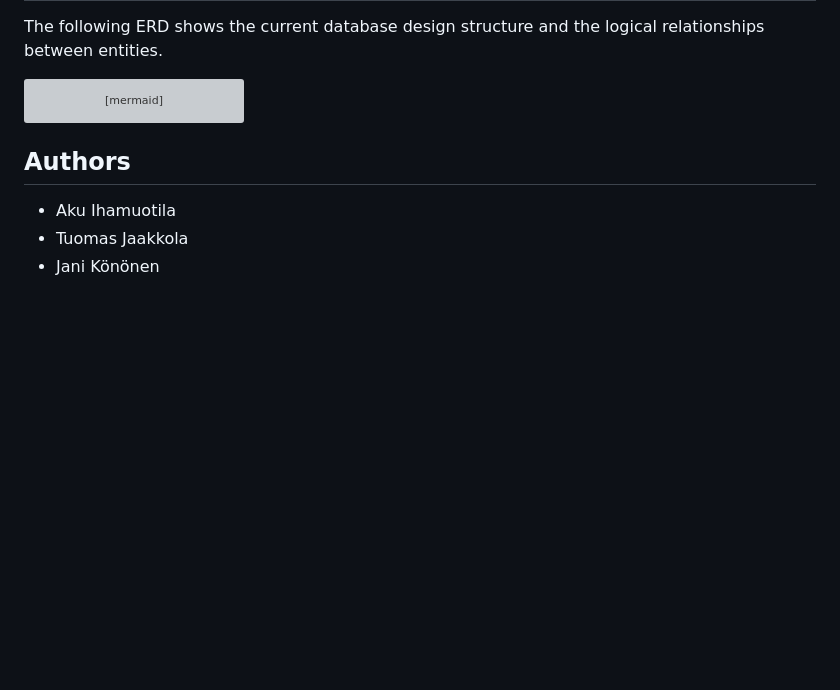
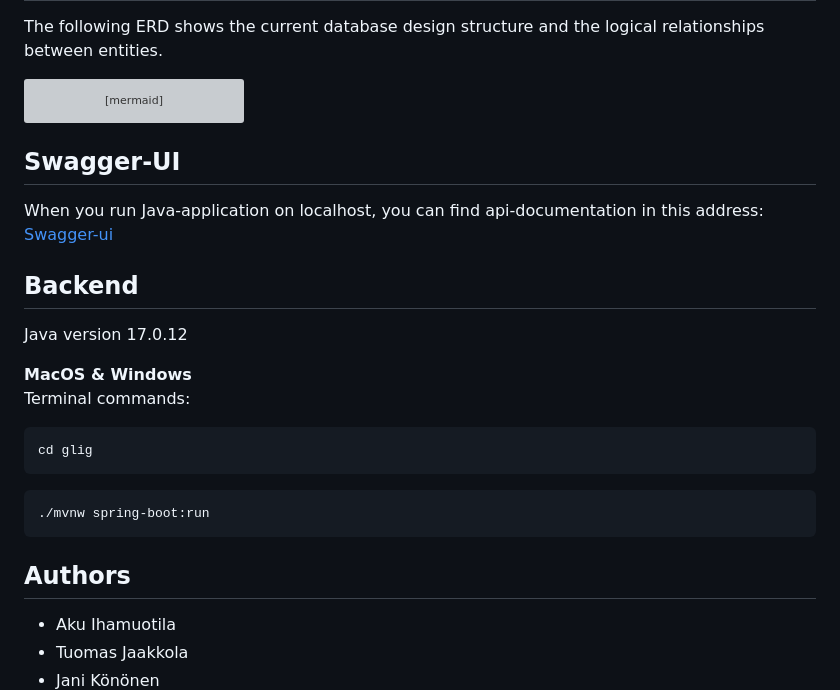
Before and after one commit to JTTAM-Projects/worker, a Markdown page: README.md, the part around the change. Rendered like a GitHub page; blank space fills up the shorter version; grey boxes are pictures that could not be loaded.

Commit message:
Update README with Swagger-UI and backend details
Added Swagger-UI documentation and backend setup instructions.

````diff
--- a/README.md
+++ b/README.md
@@ -159,6 +159,25 @@ erDiagram
     Application ||--o| Conversation : "can lead to"
     Conversation ||--o{ Message : "contains"
 ```
+## Swagger-UI
+
+When you run Java-application on localhost, you can find api-documentation in this address:
+[Swagger-ui](http://localhost:8080/swagger-ui/index.html#/)
+
+## Backend
+
+Java version 17.0.12
+
+**MacOS & Windows**
+Terminal commands:
+
+```bash
+cd glig
+```
+
+```bash
+./mvnw spring-boot:run
+```
 
 ## Authors
 * Aku Ihamuotila
````
